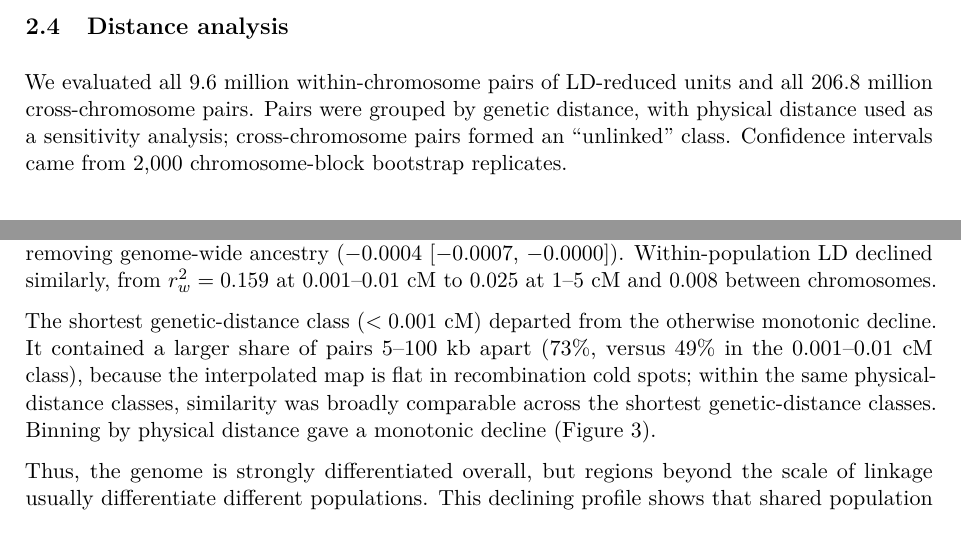
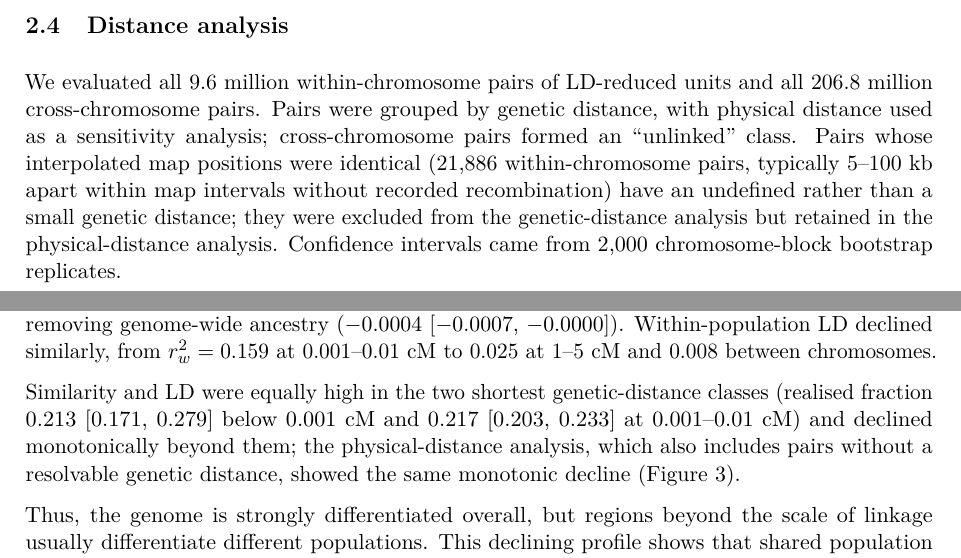
Before and after one commit to genomeinsights/formica_hybrid, a LaTeX document (module_allele_specific_sorting/doc_manuscript/main.tex, which reads module_allele_specific_sorting/doc_manuscript/sections/methods.tex, module_allele_specific_sorting/doc_manuscript/sections/results.tex): two parts of pages 3 and 5 of 11, joined at a grey line, cut so that both start at the same text. Compiled offline with pdfLaTeX.

Commit message:
module_allele_specific_sorting: exclude zero-map-distance pairs from cM bins
21,886 within-chromosome pairs have identical interpolated map positions
(undefined, not small, genetic distance; typically 5-100 kb apart in map
intervals without recorded recombination). They caused the dip in the
shortest cM class; merging bins did not fix it because they dominated the
merged class. Now excluded from the genetic-distance bins (01 and the 02
baseline, kept consistent) and retained in the physical-distance analysis.
The cM profile is now flat over the two shortest classes and monotonic
beyond; text updated.

Co-Authored-By: Claude Opus 5.5 <noreply@anthropic.com>

```diff
--- a/module_allele_specific_sorting/doc_manuscript/sections/methods.tex
+++ b/module_allele_specific_sorting/doc_manuscript/sections/methods.tex
@@ -36,7 +36,7 @@ the share of the ceiling, beyond chance, that is realised: $S=0$ when loci share
 
 \subsection{Distance analysis}
 
-We evaluated all 9.6 million within-chromosome pairs of LD-reduced units and all 206.8 million cross-chromosome pairs. Pairs were grouped by genetic distance, with physical distance used as a sensitivity analysis; cross-chromosome pairs formed an ``unlinked'' class. Confidence intervals came from 2,000 chromosome-block bootstrap replicates.
+We evaluated all 9.6 million within-chromosome pairs of LD-reduced units and all 206.8 million cross-chromosome pairs. Pairs were grouped by genetic distance, with physical distance used as a sensitivity analysis; cross-chromosome pairs formed an ``unlinked'' class. Pairs whose interpolated map positions were identical (21,886 within-chromosome pairs, typically 5--100~kb apart within map intervals without recorded recombination) have an undefined rather than a small genetic distance; they were excluded from the genetic-distance analysis but retained in the physical-distance analysis. Confidence intervals came from 2,000 chromosome-block bootstrap replicates.
 
 \subsection{Neighbourhoods of sorted loci}
 
--- a/module_allele_specific_sorting/doc_manuscript/sections/results.tex
+++ b/module_allele_specific_sorting/doc_manuscript/sections/results.tex
@@ -4,7 +4,7 @@ Ancestry-informative units were strongly differentiated among the hybrid populat
 
 In reality, pairs of loci fell well short of this ceiling. The \emph{realised fraction} --- the proportion of the ceiling actually observed --- measures how far differentiated loci distinguish the same populations in the same direction: it would be 1 if all loci shared one population pattern, and close to the chance level if each locus differentiated its own, unrelated set of populations. The realised fraction was low and declined rapidly with genetic distance (Figure~\ref{fig:decay}b), meaning that loci shared population patterns mainly when they were physically linked. The realised fraction fell from 0.217 [95\% CI 0.203, 0.233] at 0.001--0.01~cM to 0.065 at 1--5~cM and 0.0571 [0.0568, 0.0574] between chromosomes, close to the permutation baseline of 0.053. Rescaled against this baseline (Equation~\eqref{eq:share}), the share of the ceiling realised beyond chance was 17.3\% [15.9, 19.1] at 0.001--0.01~cM, 3.3\% at 0.2--1~cM, 1.3\% at 1--5~cM and 0.47\% [0.44, 0.50] between chromosomes. Even between tightly linked units, most of the among-population LD that their differentiation could produce was therefore not realised; between chromosomes, almost none was. The small excess between chromosomes reflected the genome-wide ancestry gradient among populations: ancestry-profile similarity between chromosomes was 0.033 [0.030, 0.036], but effectively zero after removing genome-wide ancestry ($-0.0004$ [$-0.0007$, $-0.0000$]). Within-population LD declined similarly, from $r_w^2=0.159$ at 0.001--0.01~cM to 0.025 at 1--5~cM and 0.008 between chromosomes.
 
-The shortest genetic-distance class ($<0.001$~cM) departed from the otherwise monotonic decline. It contained a larger share of pairs 5--100~kb apart (73\%, versus 49\% in the 0.001--0.01~cM class), because the interpolated map is flat in recombination cold spots; within the same physical-distance classes, similarity was broadly comparable across the shortest genetic-distance classes. Binning by physical distance gave a monotonic decline (Figure~\ref{fig:decay-bp}).
+Similarity and LD were equally high in the two shortest genetic-distance classes (realised fraction 0.213 [0.171, 0.279] below 0.001~cM and 0.217 [0.203, 0.233] at 0.001--0.01~cM) and declined monotonically beyond them; the physical-distance analysis, which also includes pairs without a resolvable genetic distance, showed the same monotonic decline (Figure~\ref{fig:decay-bp}).
 
 Thus, the genome is strongly differentiated overall, but regions beyond the scale of linkage usually differentiate different populations. This declining profile shows that shared population patterns arise at the scale of linkage rather than from genome-wide population structure, which would contribute equally at all distances. It does not by itself distinguish selection from neutral processes, however: drift within populations also generates among-population LD between linked loci that decays with recombination \citep{ohta1982linkage}. Whether the observed level exceeds neutral expectations awaits comparison with the simulations.
 
```
Also changed, not shown: module_allele_specific_sorting/doc_manuscript/figures/03_decay_bp.pdf, module_allele_specific_sorting/doc_manuscript/figures/03_decay_cM.pdf, 9 other files.
